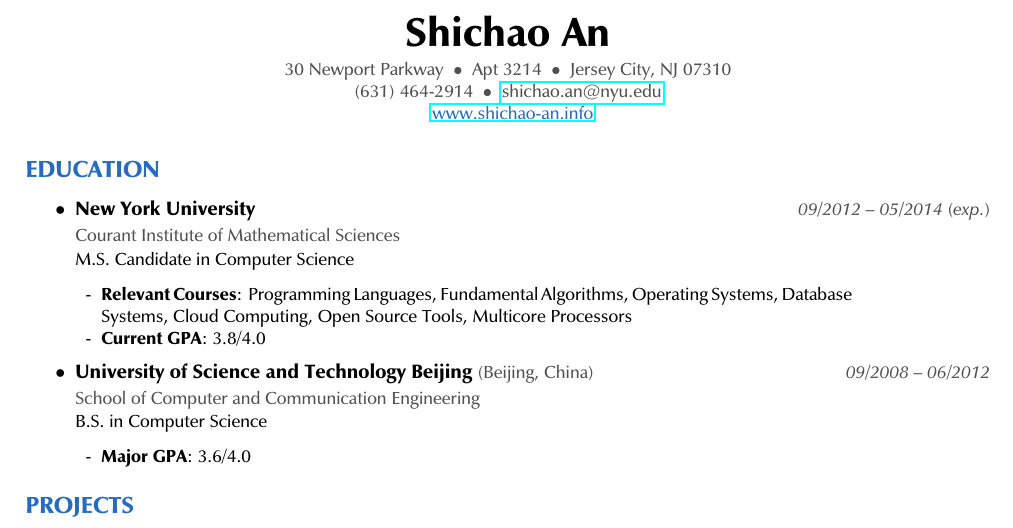
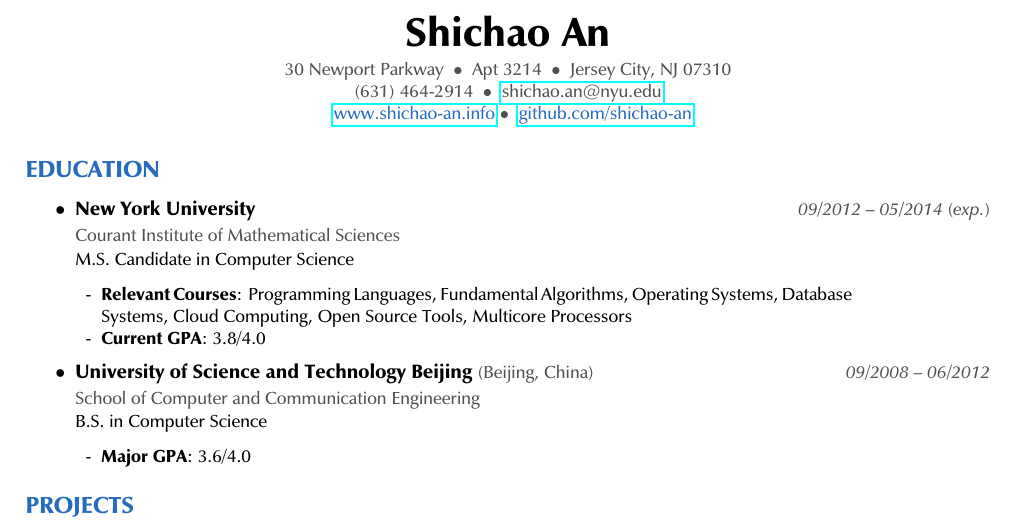
Before and after one commit to xiaoc10/resumes, a LaTeX document (current/shichao_an.tex): part of the page, cut so that both start at the same text. Compiled offline with pdfLaTeX.

Commit message:
Added github.com

```diff
--- a/current/shichao_an.tex
+++ b/current/shichao_an.tex
@@ -68,7 +68,8 @@
 \\
 (631) 464-2914\ \ \textbullet
 \ \ \href{mailto:shichao.an@nyu.edu}{shichao.an@nyu.edu}\\
-\ \ \href{http://www.shichao-an.info/}{\color{NavyBlue} www.shichao-an.info}
+\ \ \href{http://www.shichao-an.info/}{\color{NavyBlue} www.shichao-an.info} \textbullet
+\ \ \href{https://github.com/shichao-an}{\color{NavyBlue} github.com/shichao-an}
 \end{center}
 
 %\hrule
```
Also changed, not shown: shichao_an_current.pdf.
